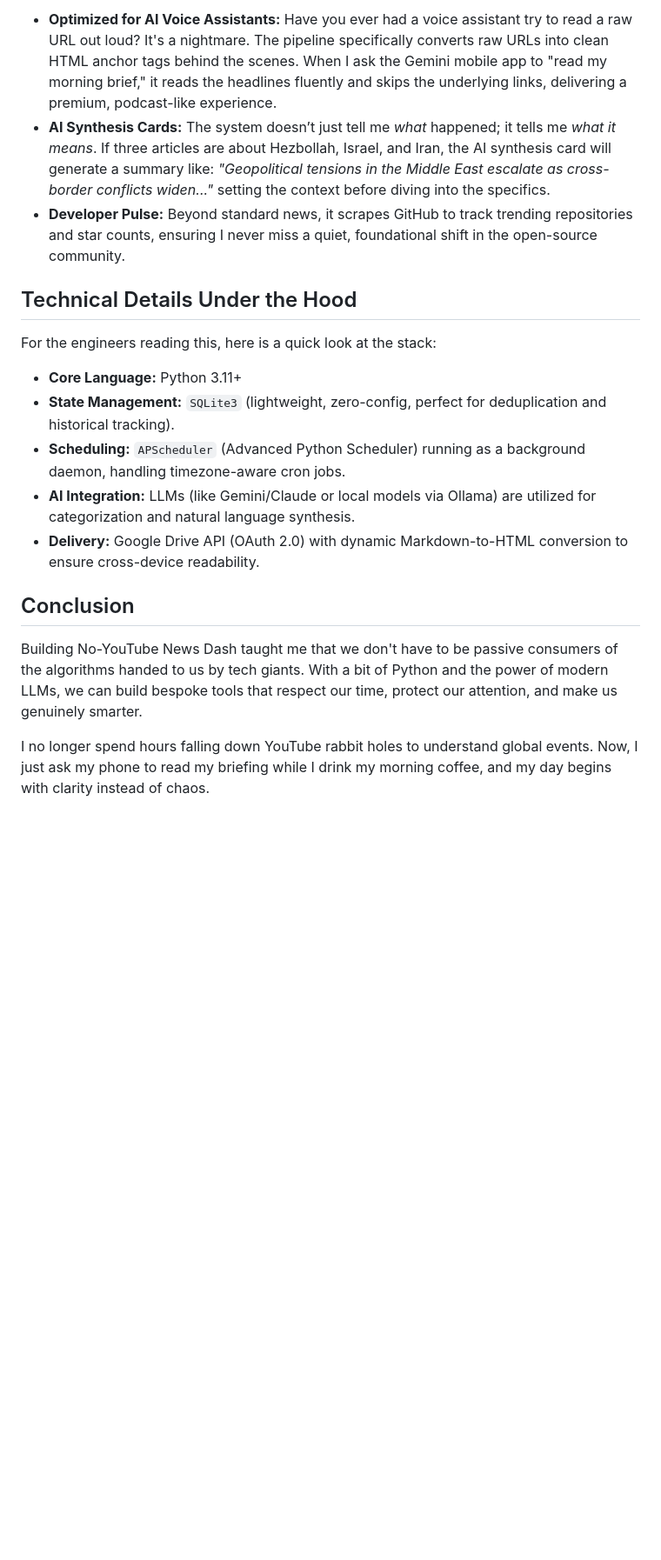
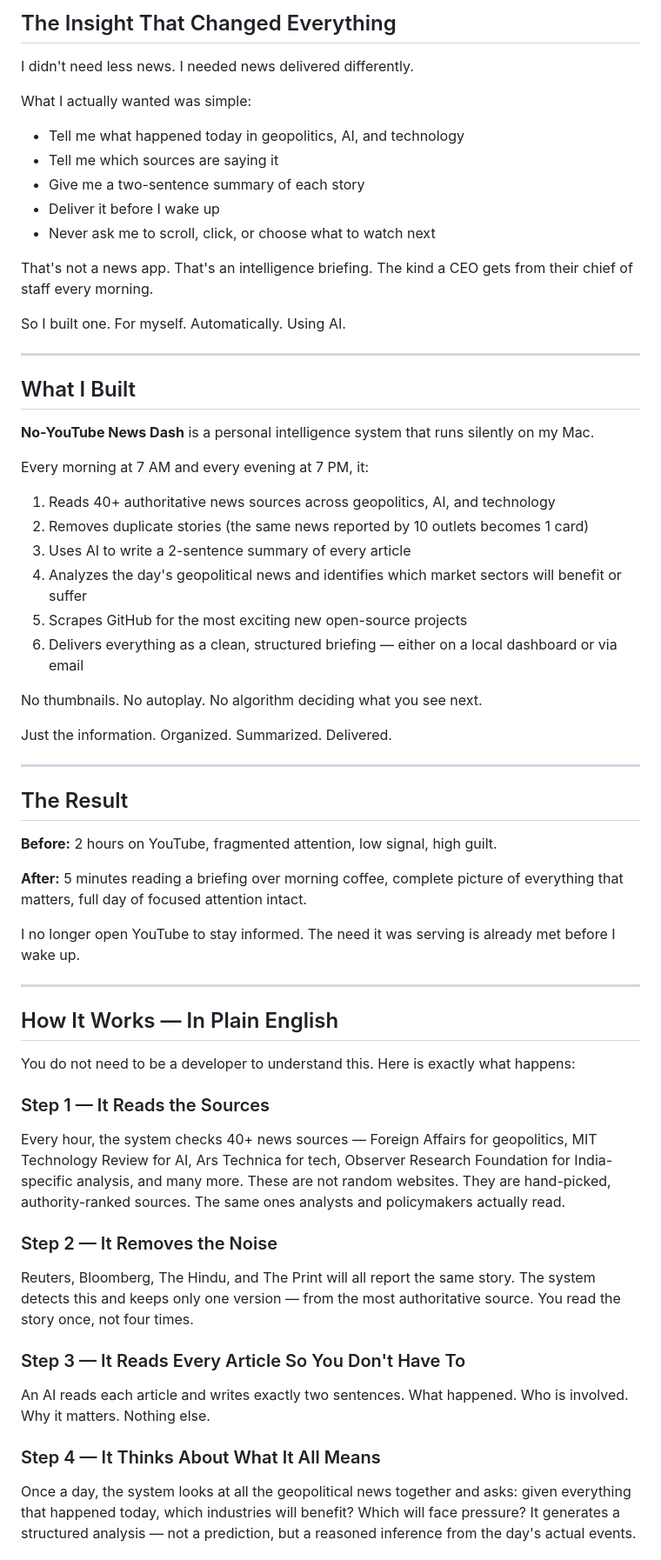
Before and after one commit to pawantekchandani/no-youtube-news-dash, a Markdown page: README.md, the part around the change printed below. Shown: that part at 87% size. Drawn GitHub-style; blank space fills up the shorter version.

```diff
--- a/README.md
+++ b/README.md
@@ -40,17 +28,64 @@ No-YouTube News Dash isn't just a script; it's a highly tailored experience.
 
-* **Optimized for AI Voice Assistants:** Have you ever had a voice assistant try to read a raw URL out loud? It's a nightmare. The pipeline specifically converts raw URLs into clean HTML anchor tags behind the scenes. When I ask the Gemini mobile app to "read my morning brief," it reads the headlines fluently and skips the underlying links, delivering a premium, podcast-like experience.
-* **AI Synthesis Cards:** The system doesn’t just tell me *what* happened; it tells me *what it means*. If three articles are about Hezbollah, Israel, and Iran, the AI synthesis card will generate a summary like: *"Geopolitical tensions in the Middle East escalate as cross-border conflicts widen..."* setting the context before diving into the specifics.
-* **Developer Pulse:** Beyond standard news, it scrapes GitHub to track trending repositories and star counts, ensuring I never miss a quiet, foundational shift in the open-source community.
+## The Insight That Changed Everything
 
-## Technical Details Under the Hood
-For the engineers reading this, here is a quick look at the stack:
-* **Core Language:** Python 3.11+
-* **State Management:** `SQLite3` (lightweight, zero-config, perfect for deduplication and historical tracking).
-* **Scheduling:** `APScheduler` (Advanced Python Scheduler) running as a background daemon, handling timezone-aware cron jobs.
-* **AI Integration:** LLMs (like Gemini/Claude or local models via Ollama) are utilized for categorization and natural language synthesis.
-* **Delivery:** Google Drive API (OAuth 2.0) with dynamic Markdown-to-HTML conversion to ensure cross-device readability.
+I didn't need less news. I needed news delivered differently.
 
-## Conclusion
-Building No-YouTube News Dash taught me that we don't have to be passive consumers of the algorithms handed to us by tech giants. With a bit of Python and the power of modern LLMs, we can build bespoke tools that respect our time, protect our attention, and make us genuinely smarter.
+What I actually wanted was simple:
 
-I no longer spend hours falling down YouTube rabbit holes to understand global events. Now, I just ask my phone to read my briefing while I drink my morning coffee, and my day begins with clarity instead of chaos.
+- Tell me what happened today in geopolitics, AI, and technology
+- Tell me which sources are saying it
+- Give me a two-sentence summary of each story
+- Deliver it before I wake up
+- Never ask me to scroll, click, or choose what to watch next
+
+That's not a news app. That's an intelligence briefing. The kind a CEO gets from their chief of staff every morning.
+
+So I built one. For myself. Automatically. Using AI.
+
+---
+
+## What I Built
+
+**No-YouTube News Dash** is a personal intelligence system that runs silently on my Mac.
+
+Every morning at 7 AM and every evening at 7 PM, it:
+
+1. Reads 40+ authoritative news sources across geopolitics, AI, and technology
+2. Removes duplicate stories (the same news reported by 10 outlets becomes 1 card)
+3. Uses AI to write a 2-sentence summary of every article
+4. Analyzes the day's geopolitical news and identifies which market sectors will benefit or suffer
+5. Scrapes GitHub for the most exciting new open-source projects
+6. Delivers everything as a clean, structured briefing — either on a local dashboard or via email
+
+No thumbnails. No autoplay. No algorithm deciding what you see next.
+
+Just the information. Organized. Summarized. Delivered.
+
+---
+
+## The Result
+
+**Before:** 2 hours on YouTube, fragmented attention, low signal, high guilt.
+
+**After:** 5 minutes reading a briefing over morning coffee, complete picture of everything that matters, full day of focused attention intact.
+
+I no longer open YouTube to stay informed. The need it was serving is already met before I wake up.
+
+---
+
+## How It Works — In Plain English
+
+You do not need to be a developer to understand this. Here is exactly what happens:
+
+### Step 1 — It Reads the Sources
+Every hour, the system checks 40+ news sources — Foreign Affairs for geopolitics, MIT Technology Review for AI, Ars Technica for tech, Observer Research Foundation for India-specific analysis, and many more. These are not random websites. They are hand-picked, authority-ranked sources. The same ones analysts and policymakers actually read.
+
+### Step 2 — It Removes the Noise
+Reuters, Bloomberg, The Hindu, and The Print will all report the same story. The system detects this and keeps only one version — from the most authoritative source. You read the story once, not four times.
+
+### Step 3 — It Reads Every Article So You Don't Have To
+An AI reads each article and writes exactly two sentences. What happened. Who is involved. Why it matters. Nothing else.
+
+### Step 4 — It Thinks About What It All Means
+Once a day, the system looks at all the geopolitical news together and asks: given everything that happened today, which industries will benefit? Which will face pressure? It generates a structured analysis — not a prediction, but a reasoned inference from the day's actual events.
+
```
Also changed, not shown: other parts of README.md (+174 -27 lines), assets/dashboard.png (added).
